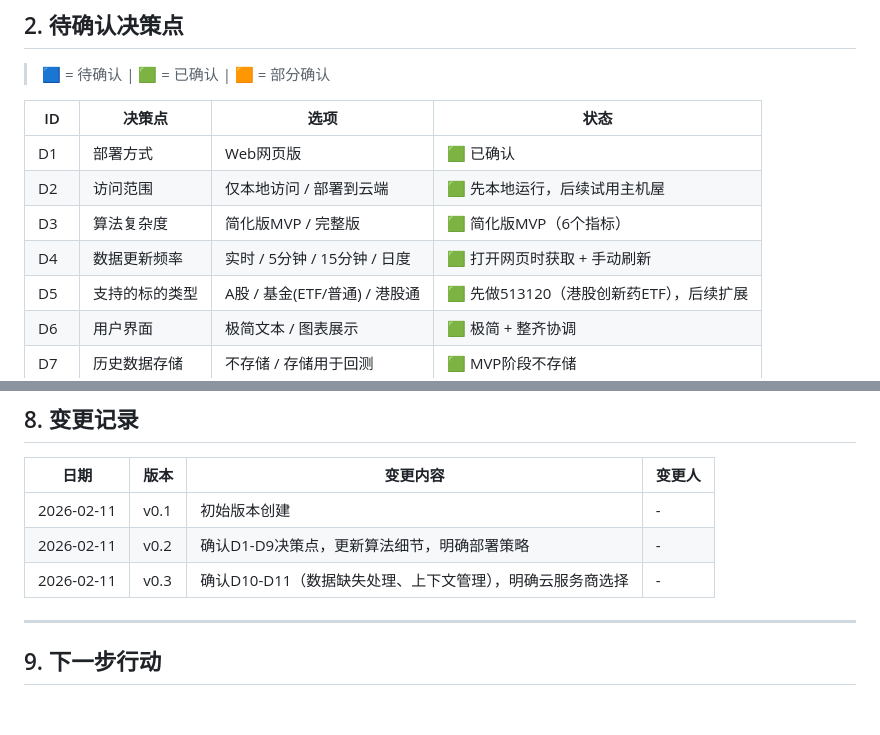
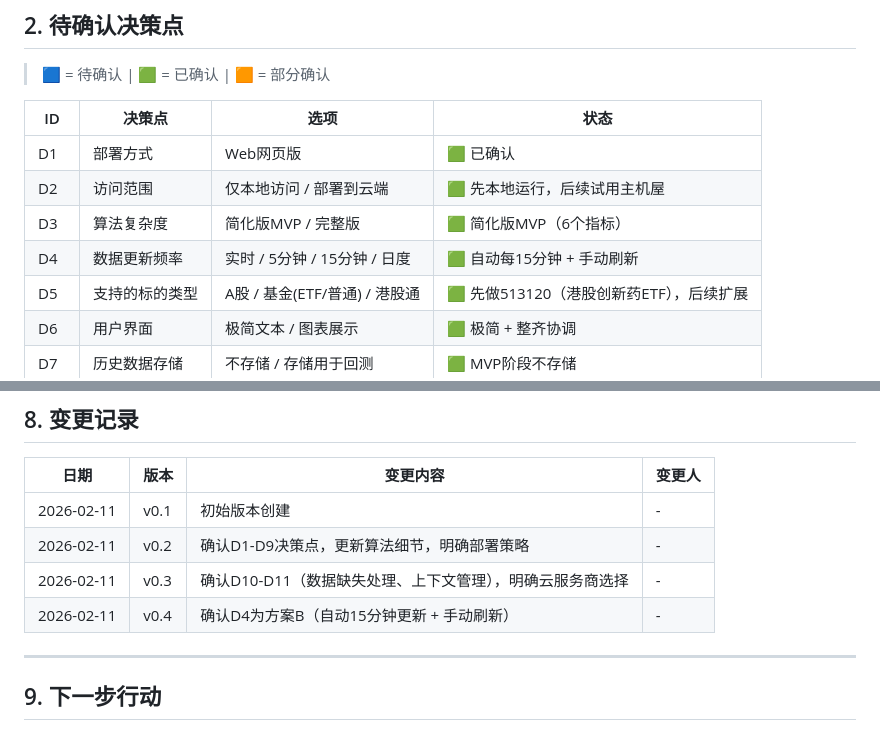
Before and after one commit to kennyzhang2026/stock_analyst, a Markdown page: PROJECT_PLAN.md, 2 parts joined by grey strips. GitHub-like rendering.

Commit message:
Update: Confirm D4 as option B (auto 15min update + manual refresh)

```diff
--- a/PROJECT_PLAN.md
+++ b/PROJECT_PLAN.md
@@ -46,7 +46,7 @@
 | D1 | 部署方式 | Web网页版 | 🟩 已确认 |
 | D2 | 访问范围 | 仅本地访问 / 部署到云端 | 🟩 先本地运行，后续试用主机屋 |
 | D3 | 算法复杂度 | 简化版MVP / 完整版 | 🟩 简化版MVP（6个指标） |
-| D4 | 数据更新频率 | 实时 / 5分钟 / 15分钟 / 日度 | 🟩 打开网页时获取 + 手动刷新 |
+| D4 | 数据更新频率 | 实时 / 5分钟 / 15分钟 / 日度 | 🟩 自动每15分钟 + 手动刷新 |
 | D5 | 支持的标的类型 | A股 / 基金(ETF/普通) / 港股通 | 🟩 先做513120（港股创新药ETF），后续扩展 |
 | D6 | 用户界面 | 极简文本 / 图表展示 | 🟩 极简 + 整齐协调 |
 | D7 | 历史数据存储 | 不存储 / 存储用于回测 | 🟩 MVP阶段不存储 |
@@ -304,6 +304,7 @@ stock_analyst/
 | 2026-02-11 | v0.1 | 初始版本创建 | - |
 | 2026-02-11 | v0.2 | 确认D1-D9决策点，更新算法细节，明确部署策略 | - |
 | 2026-02-11 | v0.3 | 确认D10-D11（数据缺失处理、上下文管理），明确云服务商选择 | - |
+| 2026-02-11 | v0.4 | 确认D4为方案B（自动15分钟更新 + 手动刷新） | - |
 
 ---
 
```
